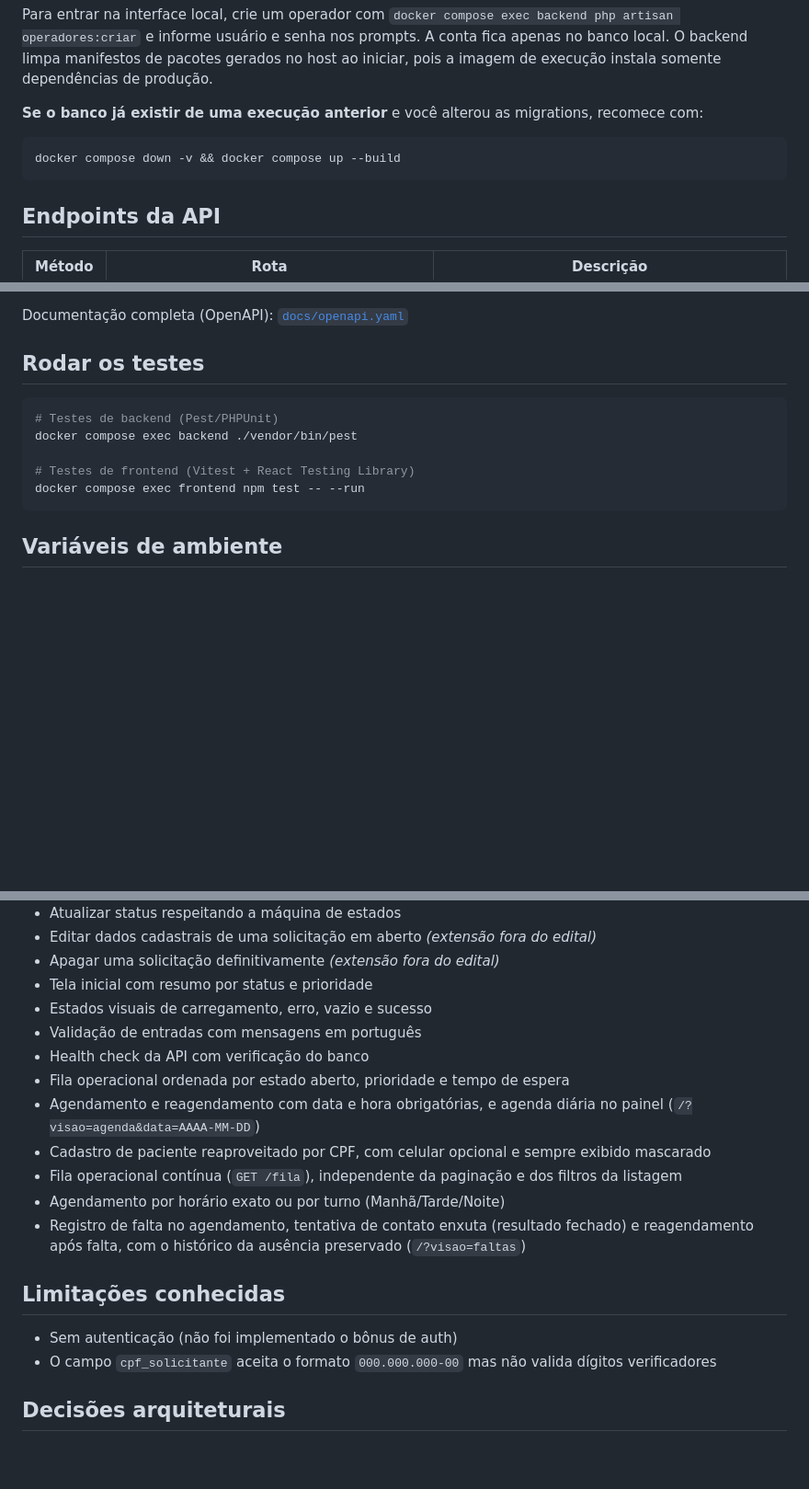
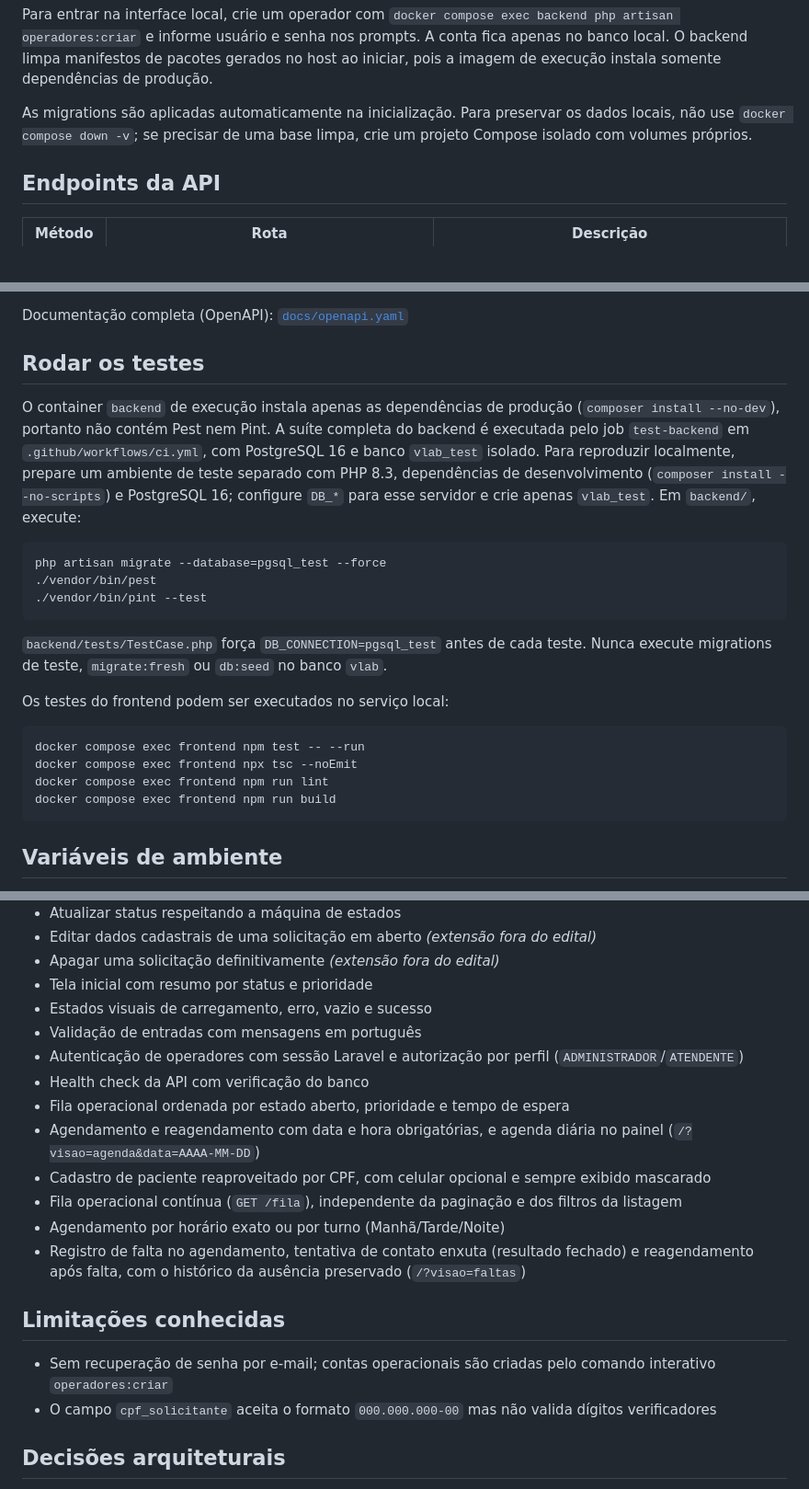
Before and after one commit to hbn28/V-lab-desafio-tecnico, a Markdown page: README.md, 3 parts joined by grey strips. Shown at 92% size. Rendered like a GitHub page; blank space fills up the shorter version.

Commit message:
docs: alinhar autenticacao e instrucoes de testes locais

````diff
--- a/README.md
+++ b/README.md
@@ -36,11 +36,7 @@ Aguarde até ver `Application ready` nos logs do backend (~30s na primeira vez).
 
 Para entrar na interface local, crie um operador com `docker compose exec backend php artisan operadores:criar` e informe usuário e senha nos prompts. A conta fica apenas no banco local. O backend limpa manifestos de pacotes gerados no host ao iniciar, pois a imagem de execução instala somente dependências de produção.
 
-**Se o banco já existir de uma execução anterior** e você alterou as migrations, recomece com:
-
-```bash
-docker compose down -v && docker compose up --build
-```
+As migrations são aplicadas automaticamente na inicialização. Para preservar os dados locais, não use `docker compose down -v`; se precisar de uma base limpa, crie um projeto Compose isolado com volumes próprios.
 
 ## Endpoints da API
 
@@ -134,12 +130,23 @@ Documentação completa (OpenAPI): [`docs/openapi.yaml`](docs/openapi.yaml)
 
 ## Rodar os testes
 
+O container `backend` de execução instala apenas as dependências de produção (`composer install --no-dev`), portanto não contém Pest nem Pint. A suíte completa do backend é executada pelo job `test-backend` em `.github/workflows/ci.yml`, com PostgreSQL 16 e banco `vlab_test` isolado. Para reproduzir localmente, prepare um ambiente de teste separado com PHP 8.3, dependências de desenvolvimento (`composer install --no-scripts`) e PostgreSQL 16; configure `DB_*` para esse servidor e crie apenas `vlab_test`. Em `backend/`, execute:
+
 ```bash
-# Testes de backend (Pest/PHPUnit)
-docker compose exec backend ./vendor/bin/pest
+php artisan migrate --database=pgsql_test --force
+./vendor/bin/pest
+./vendor/bin/pint --test
+```
 
-# Testes de frontend (Vitest + React Testing Library)
+`backend/tests/TestCase.php` força `DB_CONNECTION=pgsql_test` antes de cada teste. Nunca execute migrations de teste, `migrate:fresh` ou `db:seed` no banco `vlab`.
+
+Os testes do frontend podem ser executados no serviço local:
+
+```bash
 docker compose exec frontend npm test -- --run
+docker compose exec frontend npx tsc --noEmit
+docker compose exec frontend npm run lint
+docker compose exec frontend npm run build
 ```
 
 ## Variáveis de ambiente
@@ -170,6 +177,7 @@ Em produção, defina `APP_ENV=production`, gere uma `APP_KEY` própria e nunca
 - Tela inicial com resumo por status e prioridade
 - Estados visuais de carregamento, erro, vazio e sucesso
 - Validação de entradas com mensagens em português
+- Autenticação de operadores com sessão Laravel e autorização por perfil (`ADMINISTRADOR`/`ATENDENTE`)
 - Health check da API com verificação do banco
 - Fila operacional ordenada por estado aberto, prioridade e tempo de espera
 - Agendamento e reagendamento com data e hora obrigatórias, e agenda diária no painel (`/?visao=agenda&data=AAAA-MM-DD`)
@@ -180,7 +188,7 @@ Em produção, defina `APP_ENV=production`, gere uma `APP_KEY` própria e nunca
 
 ## Limitações conhecidas
 
-- Sem autenticação (não foi implementado o bônus de auth)
+- Sem recuperação de senha por e-mail; contas operacionais são criadas pelo comando interativo `operadores:criar`
 - O campo `cpf_solicitante` aceita o formato `000.000.000-00` mas não valida dígitos verificadores
 
 ## Decisões arquiteturais
````
Also changed, not shown: docs/spec.md (+2 -2 lines).
